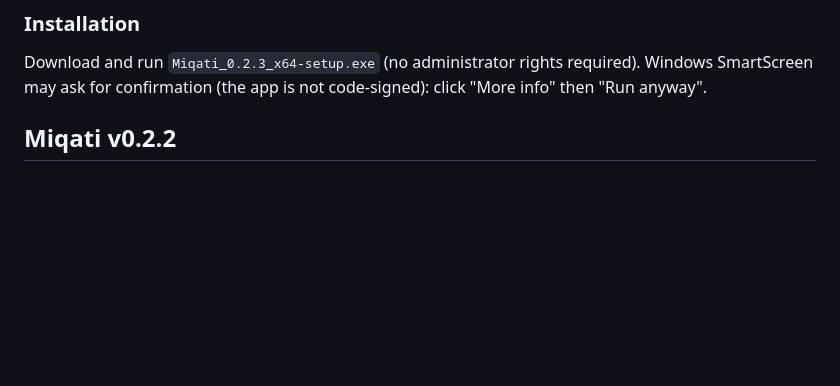
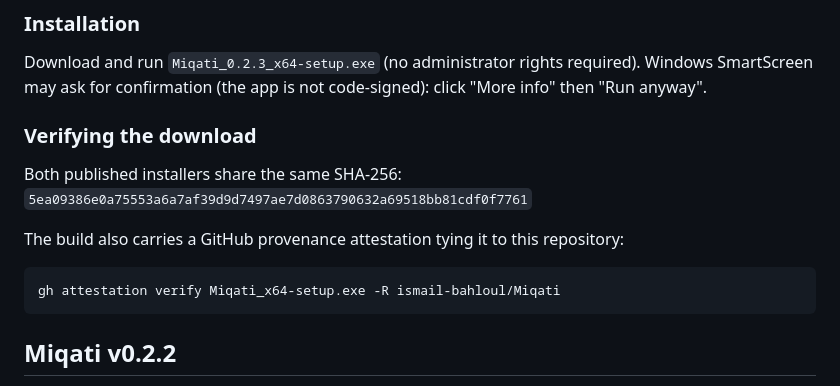
Before and after one commit to ismail-bahloul/Miqati, a Markdown page: RELEASE_NOTES.md, the part around the change. Rendered like a GitHub page; blank space fills up the shorter version.

Commit message:
docs: publish the 0.2.3 checksum in the release notes

````diff
--- a/RELEASE_NOTES.md
+++ b/RELEASE_NOTES.md
@@ -11,6 +11,16 @@ One fix, on top of v0.2.2.
 
 ### Installation
 Download and run `Miqati_0.2.3_x64-setup.exe` (no administrator rights required). Windows SmartScreen may ask for confirmation (the app is not code-signed): click "More info" then "Run anyway".
+
+### Verifying the download
+Both published installers share the same SHA-256:
+`5ea09386e0a75553a6a7af39d9d7497ae7d0863790632a69518bb81cdf0f7761`
+
+The build also carries a GitHub provenance attestation tying it to this repository:
+
+```bash
+gh attestation verify Miqati_x64-setup.exe -R ismail-bahloul/Miqati
+```
 
 ## Miqati v0.2.2
 
````
